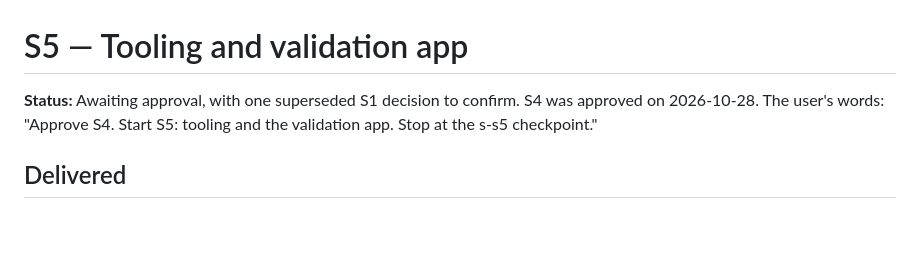
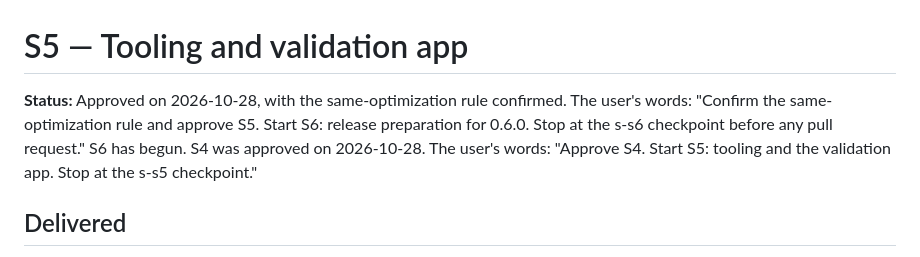
Before and after one commit to benosjs/benos, a Markdown page: docs/checkpoints/s-s5.md, the part around the change. Drawn GitHub-style; blank space fills up the shorter version.

Commit message:
docs: record the SSR S5 approval

```diff
--- a/docs/checkpoints/s-s5.md
+++ b/docs/checkpoints/s-s5.md
@@ -1,6 +1,6 @@
 # S5 — Tooling and validation app
 
-**Status:** Awaiting approval, with one superseded S1 decision to confirm. S4 was approved on 2026-10-28. The user's words: "Approve S4. Start S5: tooling and the validation app. Stop at the s-s5 checkpoint."
+**Status:** Approved on 2026-10-28, with the same-optimization rule confirmed. The user's words: "Confirm the same-optimization rule and approve S5. Start S6: release preparation for 0.6.0. Stop at the s-s6 checkpoint before any pull request." S6 has begun. S4 was approved on 2026-10-28. The user's words: "Approve S4. Start S5: tooling and the validation app. Stop at the s-s5 checkpoint."
 
 ## Delivered
 
```
Also changed, not shown: docs/ssr-plan.md (+10 -10 lines).
